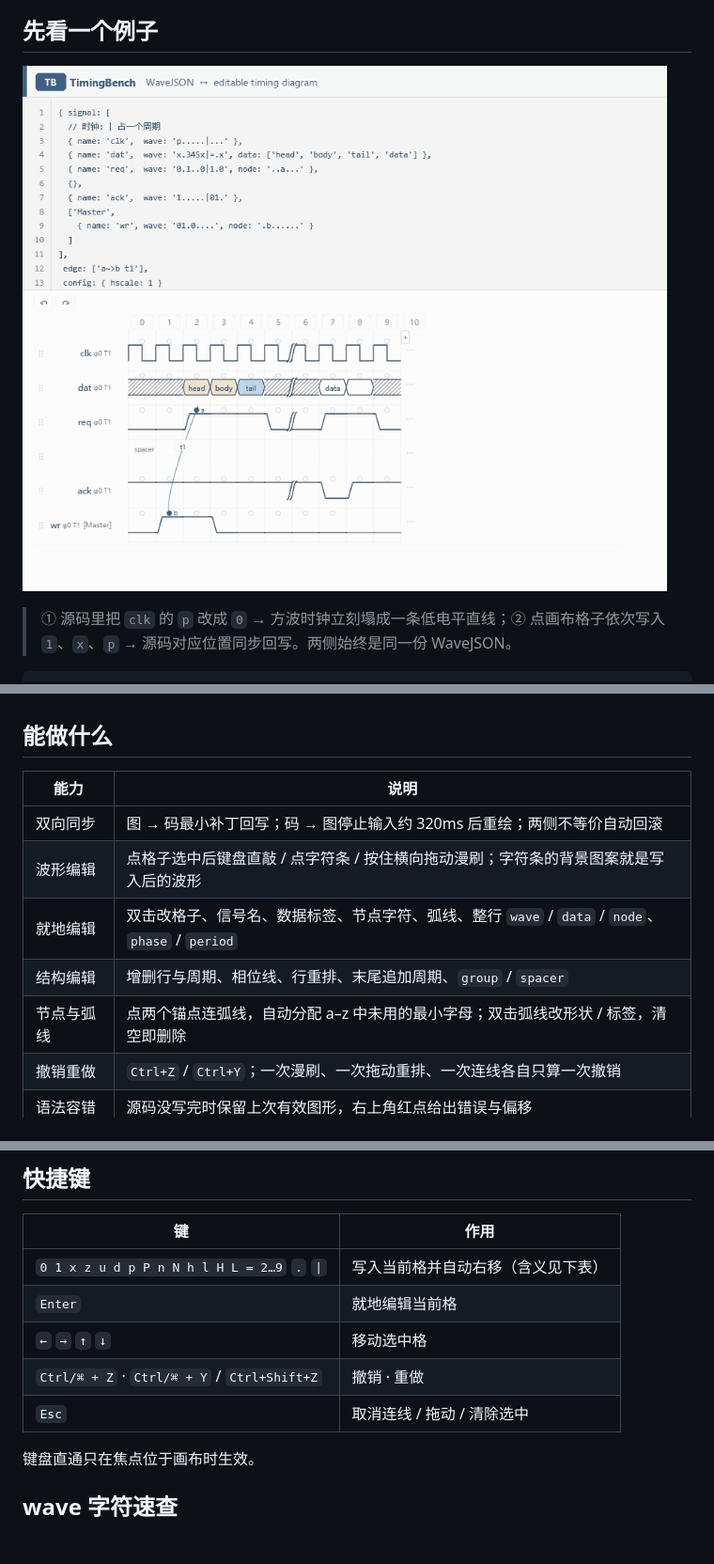
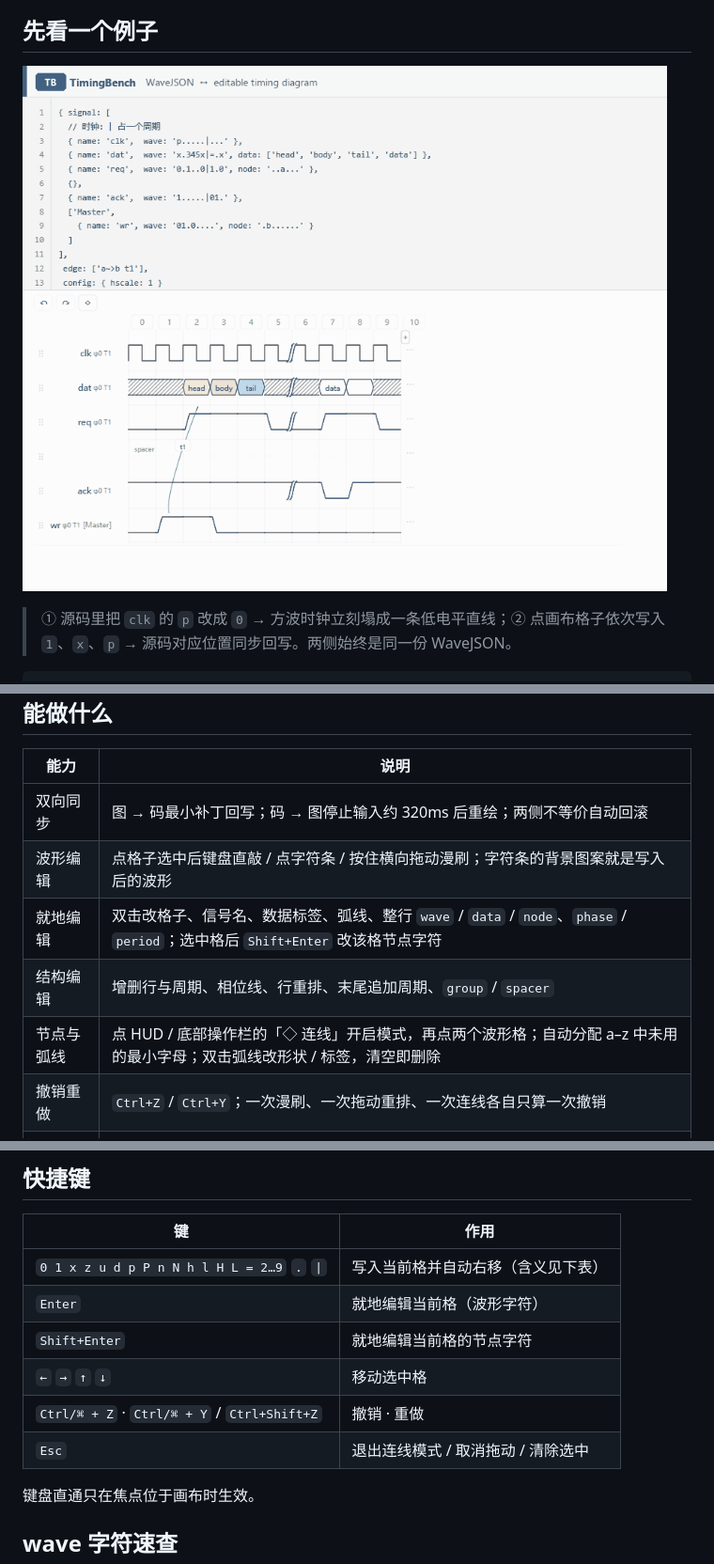
Before and after one commit to udarent/TimingBench, a Markdown page: README.zh-CN.md, 3 parts joined by grey strips. Shown at 94% size. Drawn GitHub-style; pictures changed too: assets/bidirectional-demo.gif; blank space fills up the shorter version.

```diff
--- a/README.zh-CN.md
+++ b/README.zh-CN.md
@@ -42,9 +42,9 @@
 |---|---|
 | 双向同步 | 图 → 码最小补丁回写；码 → 图停止输入约 320ms 后重绘；两侧不等价自动回滚 |
 | 波形编辑 | 点格子选中后键盘直敲 / 点字符条 / 按住横向拖动漫刷；字符条的背景图案就是写入后的波形 |
-| 就地编辑 | 双击改格子、信号名、数据标签、节点字符、弧线、整行 `wave` / `data` / `node`、`phase` / `period` |
+| 就地编辑 | 双击改格子、信号名、数据标签、弧线、整行 `wave` / `data` / `node`、`phase` / `period`；选中格后 `Shift+Enter` 改该格节点字符 |
 | 结构编辑 | 增删行与周期、相位线、行重排、末尾追加周期、`group` / `spacer` |
-| 节点与弧线 | 点两个锚点连弧线，自动分配 a–z 中未用的最小字母；双击弧线改形状 / 标签，清空即删除 |
+| 节点与弧线 | 点 HUD / 底部操作栏的「◇ 连线」开启模式，再点两个波形格；自动分配 a–z 中未用的最小字母；双击弧线改形状 / 标签，清空即删除 |
 | 撤销重做 | `Ctrl+Z` / `Ctrl+Y`；一次漫刷、一次拖动重排、一次连线各自只算一次撤销 |
 | 语法容错 | 源码没写完时保留上次有效图形，右上角红点给出错误与偏移 |
 | 桌面 / 触摸 | 桌面上下双栏同屏；粗指针设备自动切成标签页 + 底部大按钮操作栏 |
@@ -70,10 +70,11 @@
 | 键 | 作用 |
 |---|---|
 | `0 1 x z u d p P n N h l H L = 2…9` `.` `\|` | 写入当前格并自动右移（含义见下表） |
-| `Enter` | 就地编辑当前格 |
+| `Enter` | 就地编辑当前格（波形字符） |
+| `Shift+Enter` | 就地编辑当前格的节点字符 |
 | `←` `→` `↑` `↓` | 移动选中格 |
 | `Ctrl/⌘ + Z` · `Ctrl/⌘ + Y` / `Ctrl+Shift+Z` | 撤销 · 重做 |
-| `Esc` | 取消连线 / 拖动 / 清除选中 |
+| `Esc` | 退出连线模式 / 取消拖动 / 清除选中 |
 
 键盘直通只在焦点位于画布时生效。
 
```
Also changed, not shown: other parts of README.zh-CN.md (+2 -1 lines), README.md (+7 -5 lines), 7 other files.
